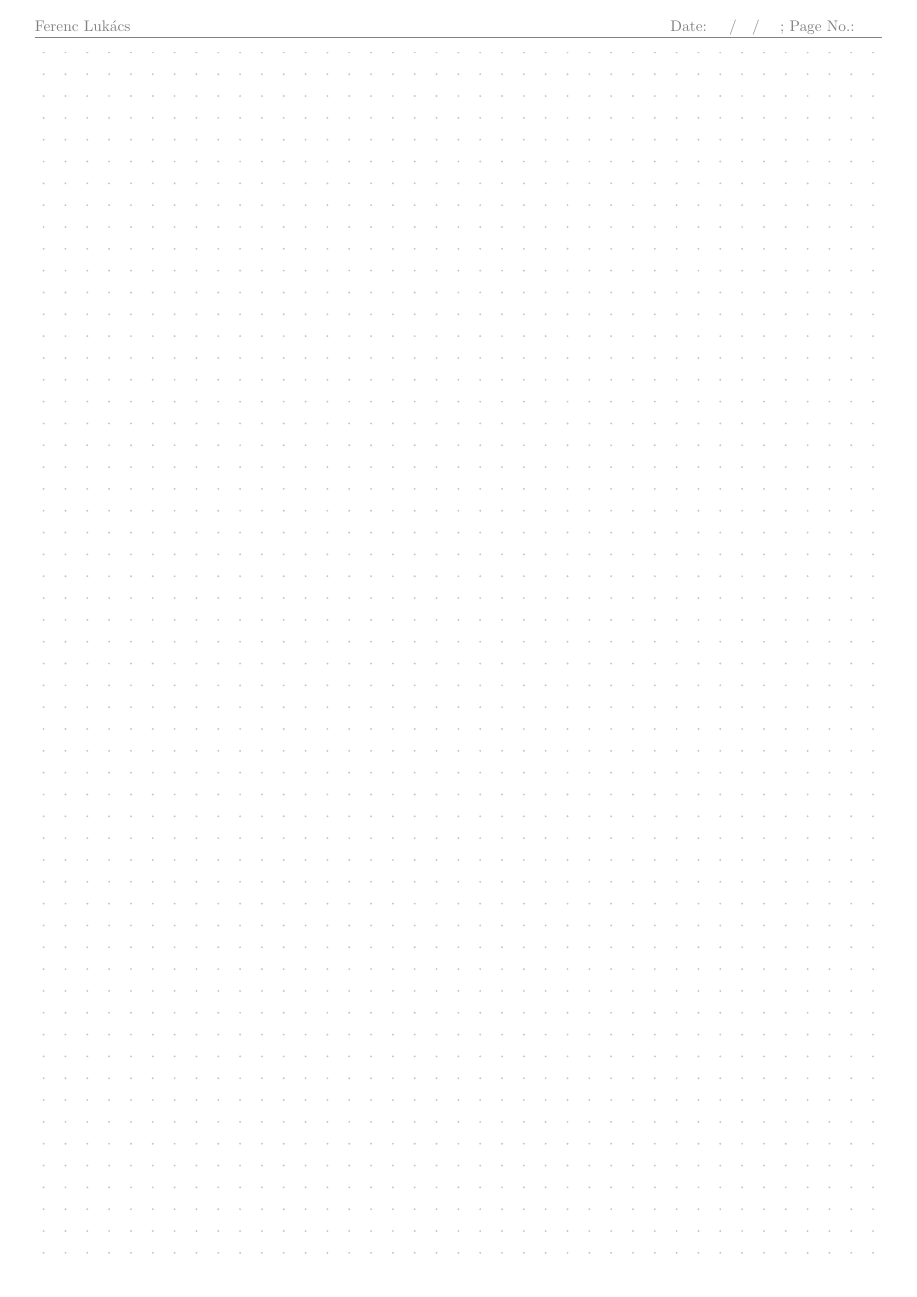
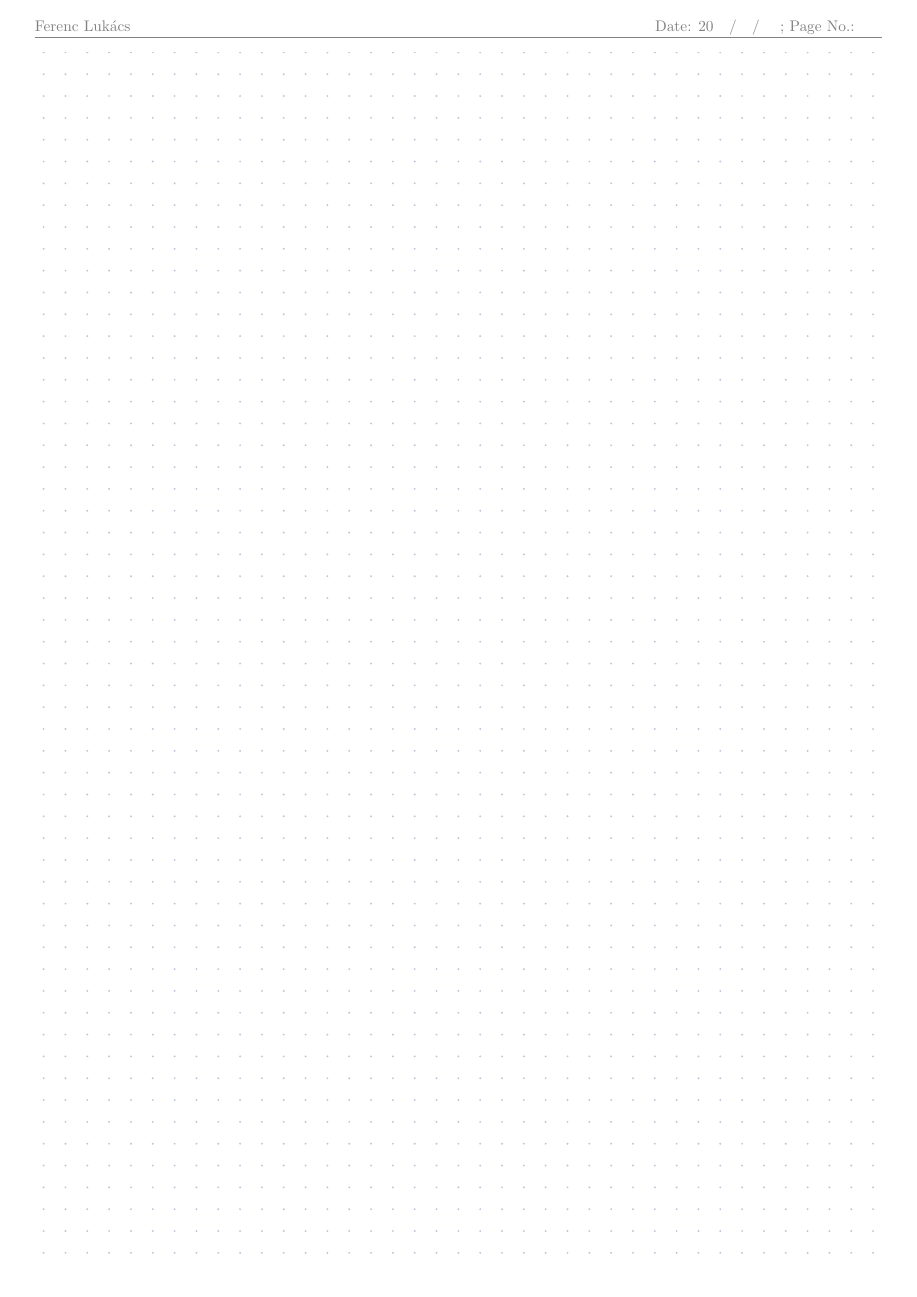
Before and after one commit to flukacs561/fltex, a LaTeX document (fltex-grid-paper.tex): the whole page before the commit and page 1 of 2 after it. Compiled offline with pdfLaTeX.

Commit message:
prefill year in grid-paper, formatting and changed permissions

```diff
--- a/fltex-grid-paper.tex
+++ b/fltex-grid-paper.tex
@@ -22,7 +22,7 @@ geometry={
 
 %header and footer text
 \lhead{\textcolor{gray}{Ferenc Lukács}}
-\rhead{\textcolor{gray}{Date: {~~~/~~~/~~~~}; Page No.: {~~~~}}}
+\rhead{\textcolor{gray}{Date: {20~~~/~~~/~~~~}; Page No.: {~~~~}}}
 % \cfoot{\textcolor{gray}{Department of Mathematics, KTH Stockholm}}
 
 %colouring the horizontal lines in the header and footer
@@ -39,7 +39,8 @@ geometry={
 %all done
 
 \begin{document}
-	 \pagenumbering{gobble}
-	~ %otherwise there will be an error
-
+  \pagenumbering{gobble}
+  ~ % otherwise there will be an error
+  \newpage
+  ~
 \end{document}
```
